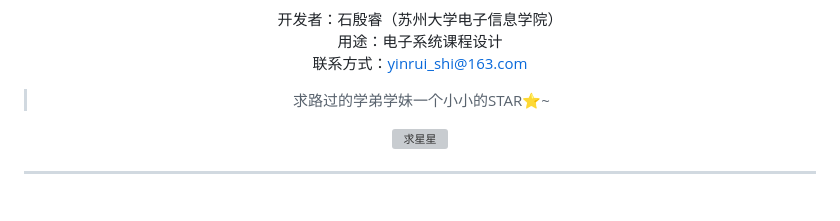
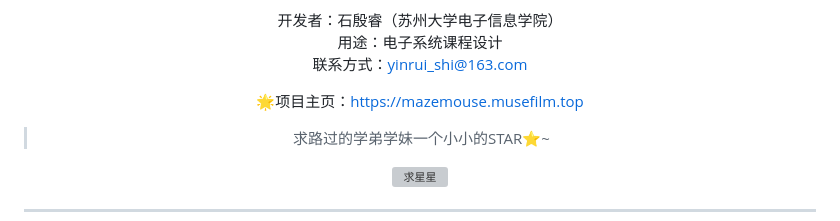
Before and after one commit to Quartzsyr/MazeMouse, a Markdown page: README.md, the part around the change. GitHub-like rendering; blank space fills up the shorter version; grey boxes are pictures that could not be loaded.

```diff
--- a/README.md
+++ b/README.md
@@ -13,6 +13,8 @@
 用途：电子系统课程设计
 联系方式：yinrui_shi@163.com
 
+
+🌟项目主页：https://mazemouse.musefilm.top
 >求路过的学弟学妹一个小小的STAR⭐~
 <img width="296" height="120" alt="求星星" src="https://github.com/user-attachments/assets/78789cc4-6a8f-45d9-ace4-12b5267fba30" />
 
```
